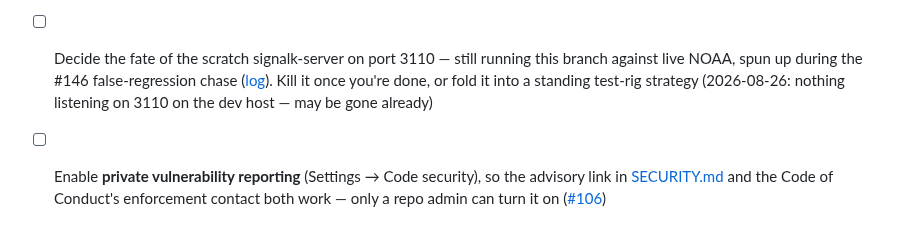
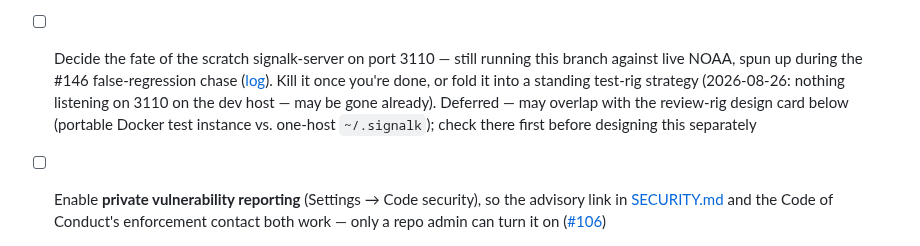
Before and after one commit to mark-brannan/signalk-noaa-space-weather, a Markdown page: kanban.md, the part around the change. GitHub-like rendering.

Commit message:
kanban: note port-3110 card may overlap with review-rig design (#158)
Co-authored-by: Claude <noreply@anthropic.com>

```diff
--- a/kanban.md
+++ b/kanban.md
@@ -23,7 +23,10 @@ what it is blocked by. Delete it when it is done.
       false-regression chase
       ([log](https://github.com/mark-brannan/claude_prompts_scratch/blob/main/state/global/log/2026-08-25-dead-field-sweep-and-a-false-regression.md)).
       Kill it once you're done, or fold it into a standing test-rig strategy
-      (2026-08-26: nothing listening on 3110 on the dev host — may be gone already)
+      (2026-08-26: nothing listening on 3110 on the dev host — may be gone
+      already). Deferred — may overlap with the review-rig design card below
+      (portable Docker test instance vs. one-host `~/.signalk`); check there
+      first before designing this separately
 - [ ] Enable **private vulnerability reporting** (Settings → Code security), so
       the advisory link in
       [SECURITY.md](https://github.com/mark-brannan/signalk-noaa-space-weather/blob/main/SECURITY.md)
```
